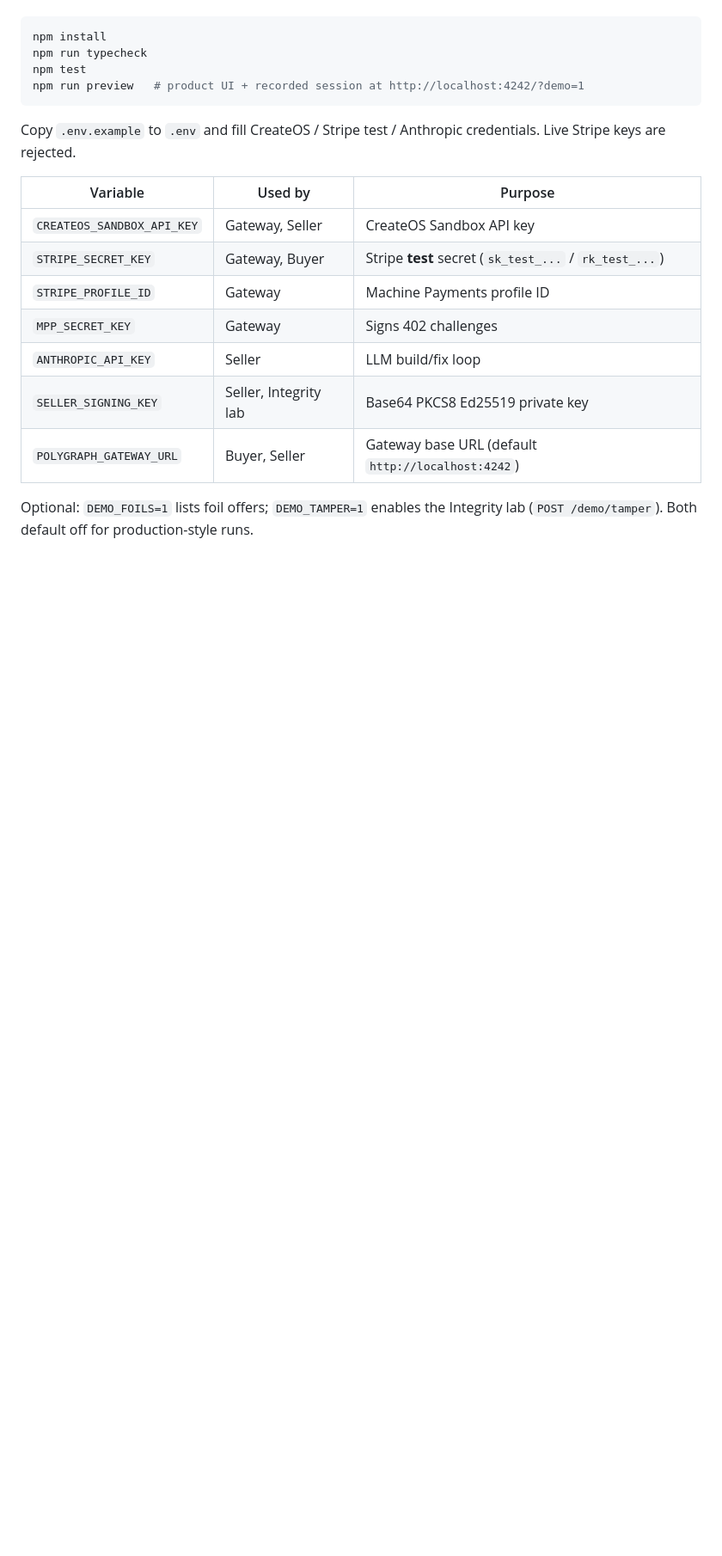
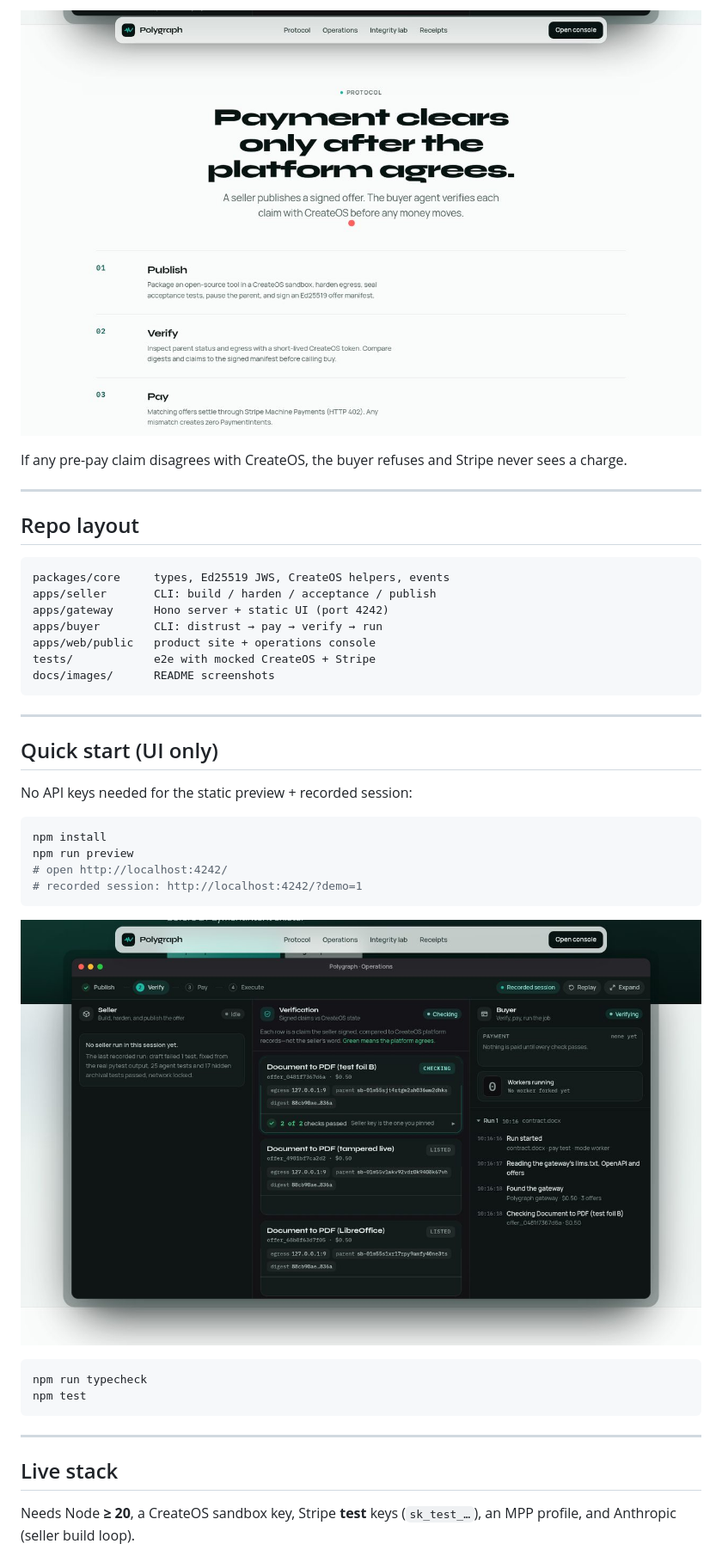
Before and after one commit to Eshtiaq-a/grok-bot-hackathon, a Markdown page: README.md, the part around one of its changes. Shown at 86% size. GitHub-like rendering; pictures changed too: docs/images/protocol.jpg (added), docs/images/recorded-session.jpg (added); blank space fills up the shorter version.

````diff
--- a/README.md
+++ b/README.md
@@ -28,22 +39,48 @@ Requires Node.js `>= 20`.
+<p align="center">
+  <img src="docs/images/protocol.jpg" alt="Protocol section: Publish, Verify, Pay, Execute" width="920">
+</p>
+
+If any pre-pay claim disagrees with CreateOS, the buyer refuses and Stripe never sees a charge.
+
+---
+
+## Repo layout
+
+```text
+packages/core     types, Ed25519 JWS, CreateOS helpers, events
+apps/seller       CLI: build / harden / acceptance / publish
+apps/gateway      Hono server + static UI (port 4242)
+apps/buyer        CLI: distrust → pay → verify → run
+apps/web/public   product site + operations console
+tests/            e2e with mocked CreateOS + Stripe
+docs/images/      README screenshots
+```
+
+---
+
+## Quick start (UI only)
+
+No API keys needed for the static preview + recorded session:
 
 ```bash
 npm install
+npm run preview
+# open http://localhost:4242/
+# recorded session: http://localhost:4242/?demo=1
+```
+
+<p align="center">
+  <img src="docs/images/recorded-session.jpg" alt="Operations console replaying a recorded session" width="920">
+</p>
+
+```bash
 npm run typecheck
 npm test
-npm run preview   # product UI + recorded session at http://localhost:4242/?demo=1
 ```
 
-Copy `.env.example` to `.env` and fill CreateOS / Stripe test / Anthropic credentials. Live Stripe keys are rejected.
+---
 
-| Variable | Used by | Purpose |
-|---|---|---|
-| `CREATEOS_SANDBOX_API_KEY` | Gateway, Seller | CreateOS Sandbox API key |
-| `STRIPE_SECRET_KEY` | Gateway, Buyer | Stripe **test** secret (`sk_test_...` / `rk_test_...`) |
-| `STRIPE_PROFILE_ID` | Gateway | Machine Payments profile ID |
-| `MPP_SECRET_KEY` | Gateway | Signs 402 challenges |
-| `ANTHROPIC_API_KEY` | Seller | LLM build/fix loop |
-| `SELLER_SIGNING_KEY` | Seller, Integrity lab | Base64 PKCS8 Ed25519 private key |
-| `POLYGRAPH_GATEWAY_URL` | Buyer, Seller | Gateway base URL (default `http://localhost:4242`) |
+## Live stack
 
-Optional: `DEMO_FOILS=1` lists foil offers; `DEMO_TAMPER=1` enables the Integrity lab (`POST /demo/tamper`). Both default off for production-style runs.
+Needs Node **≥ 20**, a CreateOS sandbox key, Stripe **test** keys (`sk_test_…`), an MPP profile, and Anthropic (seller build loop).
 
````
Also changed, not shown: other parts of README.md (+132 -31 lines), docs/images/hero.jpg (added), docs/images/integrity-lab.jpg (added), docs/images/operations-console.jpg (added), docs/images/receipts.jpg (added).
